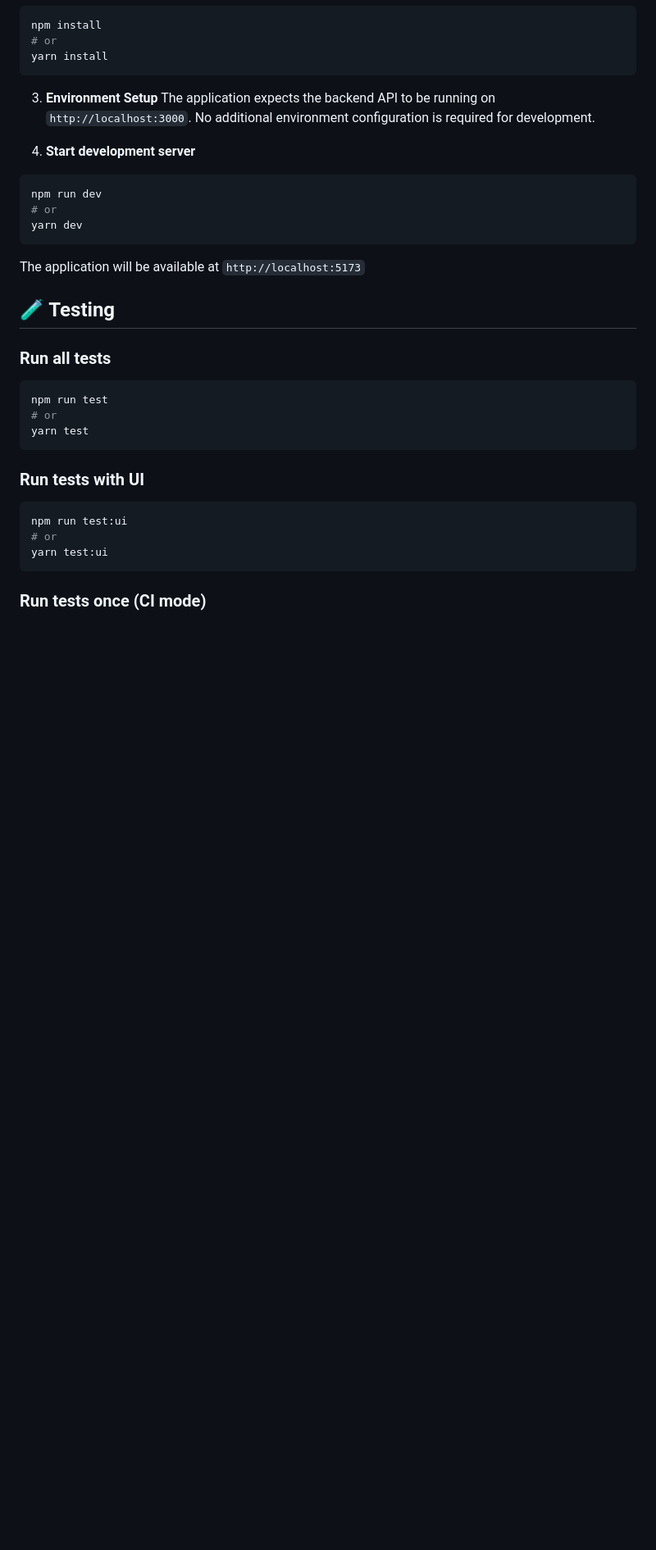
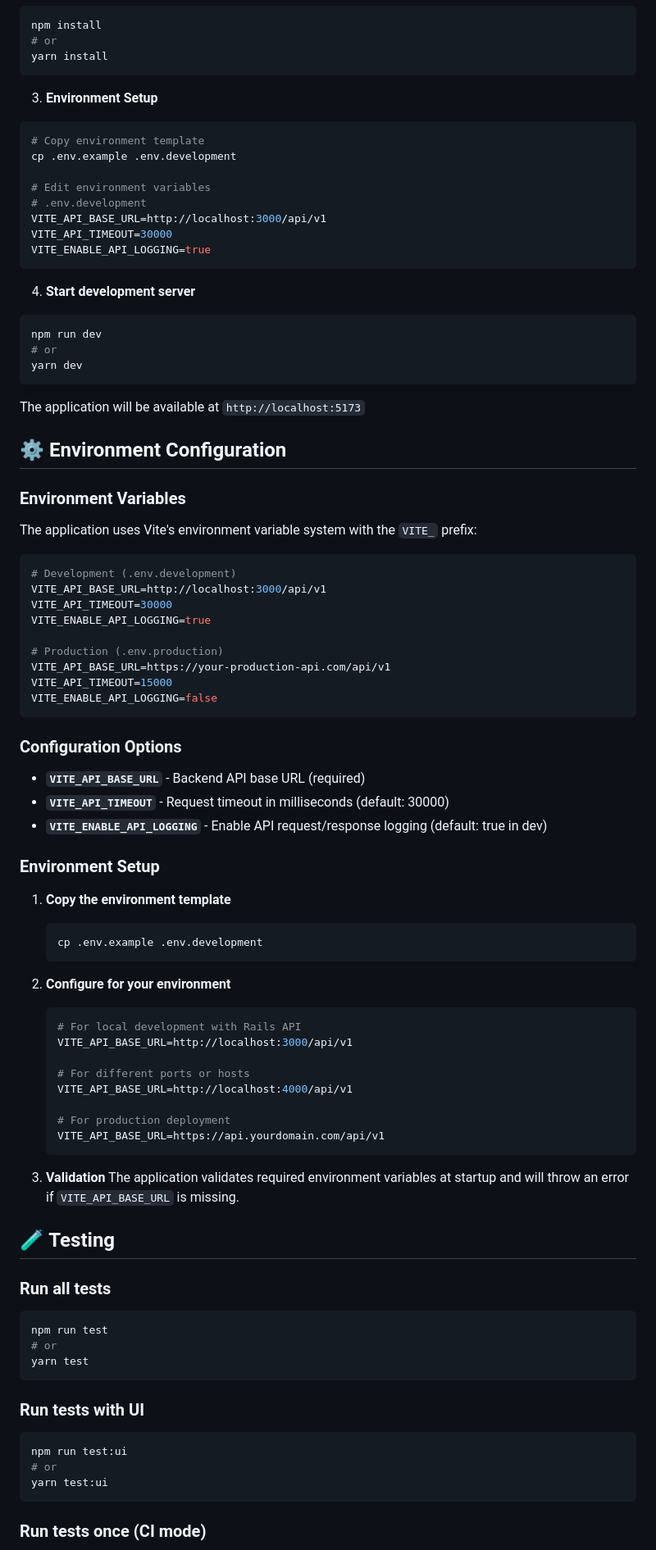
Before and after one commit to belarba/sunset_sunrise, a Markdown page: sunrise-sunset-frontend/README.md, the part around the change printed below. Shown: that part at 82% size. Rendered like a GitHub page; blank space fills up the shorter version.

````diff
--- a/sunrise-sunset-frontend/README.md
+++ b/sunrise-sunset-frontend/README.md
@@ -111,7 +111,16 @@ yarn install
 ```
 
 3. **Environment Setup**
-The application expects the backend API to be running on `http://localhost:3000`. No additional environment configuration is required for development.
+```bash
+# Copy environment template
+cp .env.example .env.development
+
+# Edit environment variables
+# .env.development
+VITE_API_BASE_URL=http://localhost:3000/api/v1
+VITE_API_TIMEOUT=30000
+VITE_ENABLE_API_LOGGING=true
+```
 
 4. **Start development server**
 ```bash
@@ -121,6 +130,52 @@ yarn dev
 ```
 
 The application will be available at `http://localhost:5173`
+
+## ⚙️ Environment Configuration
+
+### Environment Variables
+
+The application uses Vite's environment variable system with the `VITE_` prefix:
+
+```bash
+# Development (.env.development)
+VITE_API_BASE_URL=http://localhost:3000/api/v1
+VITE_API_TIMEOUT=30000
+VITE_ENABLE_API_LOGGING=true
+
+# Production (.env.production)
+VITE_API_BASE_URL=https://your-production-api.com/api/v1
+VITE_API_TIMEOUT=15000
+VITE_ENABLE_API_LOGGING=false
+```
+
+### Configuration Options
+
+- **`VITE_API_BASE_URL`** - Backend API base URL (required)
+- **`VITE_API_TIMEOUT`** - Request timeout in milliseconds (default: 30000)
+- **`VITE_ENABLE_API_LOGGING`** - Enable API request/response logging (default: true in dev)
+
+### Environment Setup
+
+1. **Copy the environment template**
+   ```bash
+   cp .env.example .env.development
+   ```
+
+2. **Configure for your environment**
+   ```bash
+   # For local development with Rails API
+   VITE_API_BASE_URL=http://localhost:3000/api/v1
+
+   # For different ports or hosts
+   VITE_API_BASE_URL=http://localhost:4000/api/v1
+
+   # For production deployment
+   VITE_API_BASE_URL=https://api.yourdomain.com/api/v1
+   ```
+
+3. **Validation**
+   The application validates required environment variables at startup and will throw an error if `VITE_API_BASE_URL` is missing.
 
 ## 🧪 Testing
 
````
Also changed, not shown: other parts of sunrise-sunset-frontend/README.md (+3 -6 lines).
